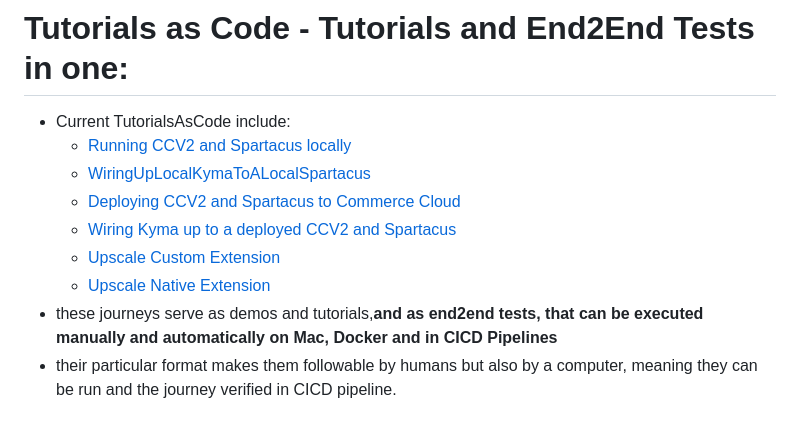
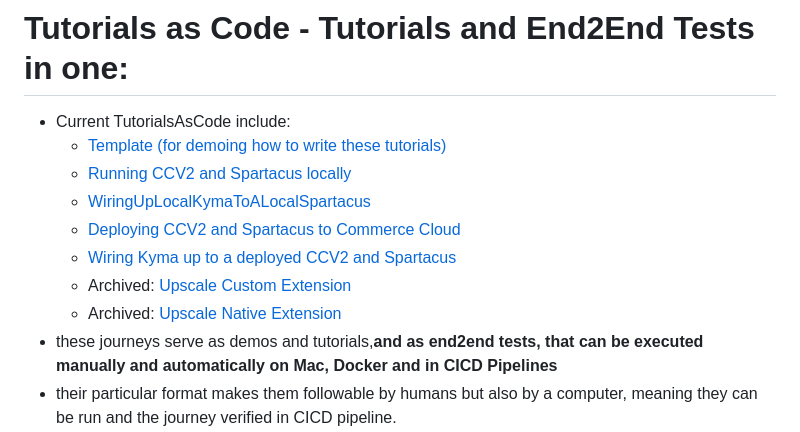
Before and after one commit to kennylomax/TutorialsAsCode, a Markdown page: README.md, the part around the change. GitHub-like rendering.

Commit message:
Added Template to list

```diff
--- a/README.md
+++ b/README.md
@@ -1,12 +1,13 @@
 # Tutorials as Code - Tutorials and End2End Tests in one:
 
 - Current TutorialsAsCode include:
+  - [Template (for demoing how to write these tutorials) ](journeys/TutorialAsCode_0.1_Template)
   - [Running CCV2 and Spartacus locally](journeys/TutorialAsCode_1.0_LocalCCV2AndSpartacus)
   - [WiringUpLocalKymaToALocalSpartacus](journeys/TutorialAsCode_1.1_WiringUpLocalKymaToALocalSpartacus)
   - [Deploying CCV2 and Spartacus to Commerce Cloud](journeys/TutorialAsCode_2.0_DeployCCV2AndSpartacusToCommerceCloud)
   - [Wiring Kyma up to a deployed CCV2 and Spartacus](journeys/TutorialAsCode_2.1_WiringUpKymaWithYourDeployedSpartacus)
-  - [Upscale Custom Extension](journeys/TutorialAsCode_3.0_UpscaleCustomExtension)
-  - [Upscale Native Extension](journeys/TutorialAsCode_3.1_UpscaleNativeExtension)
+  - Archived: [Upscale Custom Extension](journeys/TutorialAsCode_3.0_UpscaleCustomExtension)
+  - Archived: [Upscale Native Extension](journeys/TutorialAsCode_3.1_UpscaleNativeExtension)
 - these journeys serve as demos and tutorials,**and  as end2end tests, that can be executed manually and automatically on Mac, Docker and in CICD Pipelines**
 - their particular format makes them followable by humans but also by a computer, meaning they can be run and the journey verified in CICD pipeline.
 - when run in Docker/CICD
```
